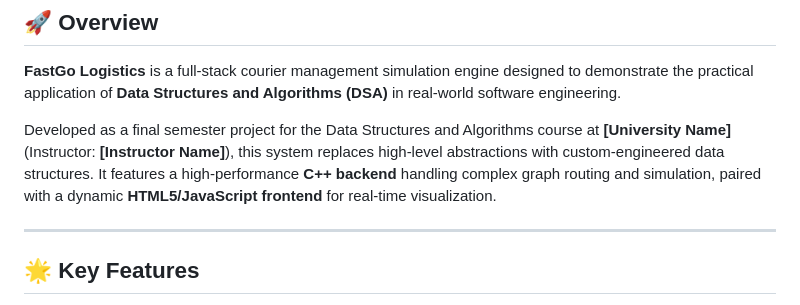
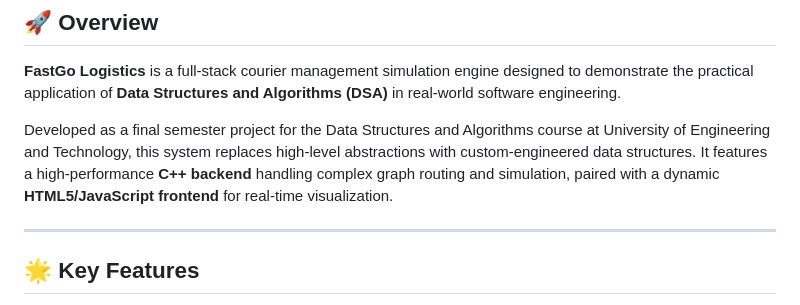
Before and after one commit to Abdul-Manan-PG/FastGo, a Markdown page: readme.md, the part around the change. Drawn GitHub-style.

Commit message:
Correct university name in readme
Updated the university name in the project description.

```diff
--- a/readme.md
+++ b/readme.md
@@ -5,7 +5,7 @@
 ## 🚀 Overview
 **FastGo Logistics** is a full-stack courier management simulation engine designed to demonstrate the practical application of **Data Structures and Algorithms (DSA)** in real-world software engineering.
 
-Developed as a final semester project for the Data Structures and Algorithms course at **[University Name]** (Instructor: **[Instructor Name]**), this system replaces high-level abstractions with custom-engineered data structures. It features a high-performance **C++ backend** handling complex graph routing and simulation, paired with a dynamic **HTML5/JavaScript frontend** for real-time visualization.
+Developed as a final semester project for the Data Structures and Algorithms course at University of Engineering and Technology, this system replaces high-level abstractions with custom-engineered data structures. It features a high-performance **C++ backend** handling complex graph routing and simulation, paired with a dynamic **HTML5/JavaScript frontend** for real-time visualization.
 
 ---
 
```
